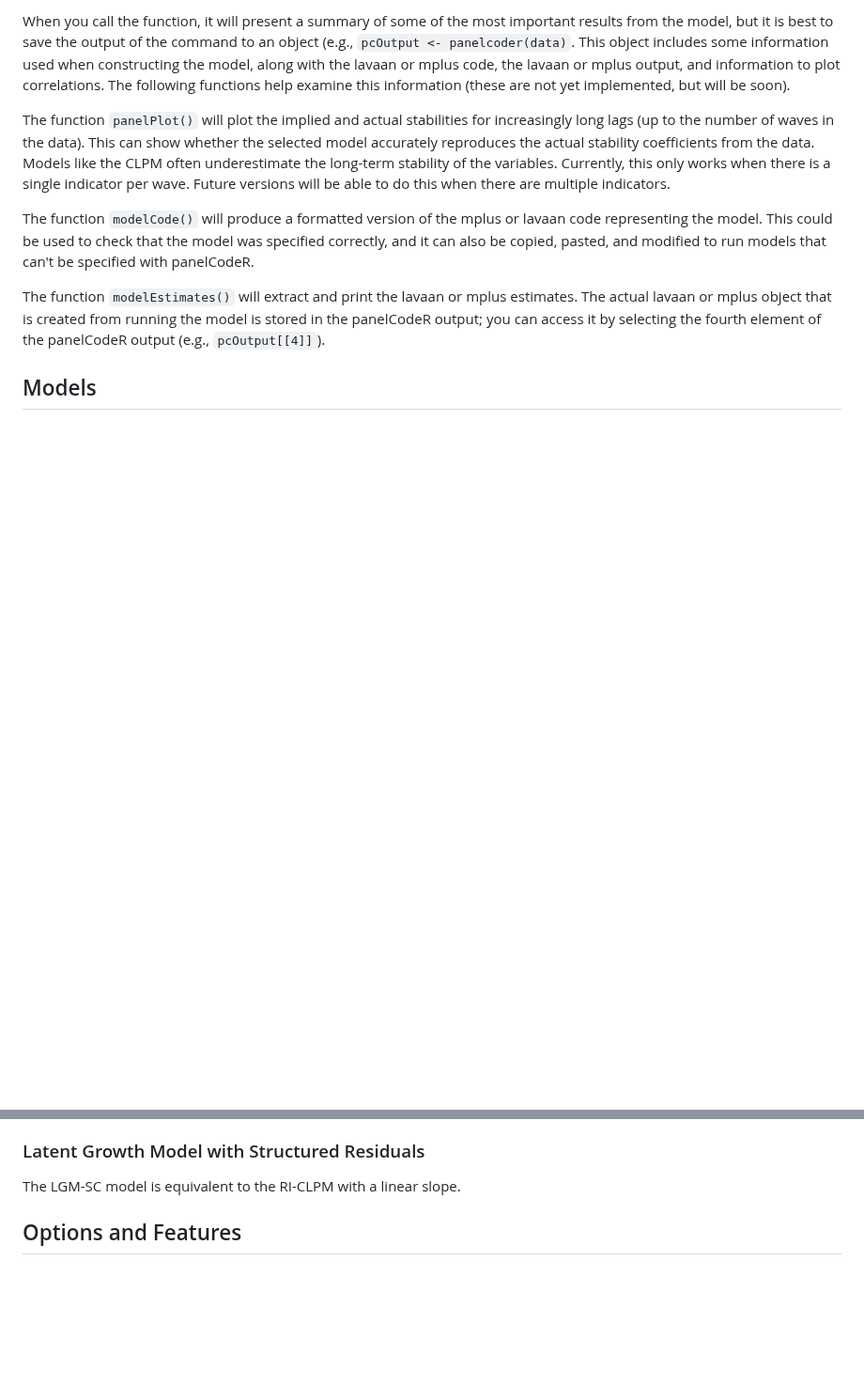
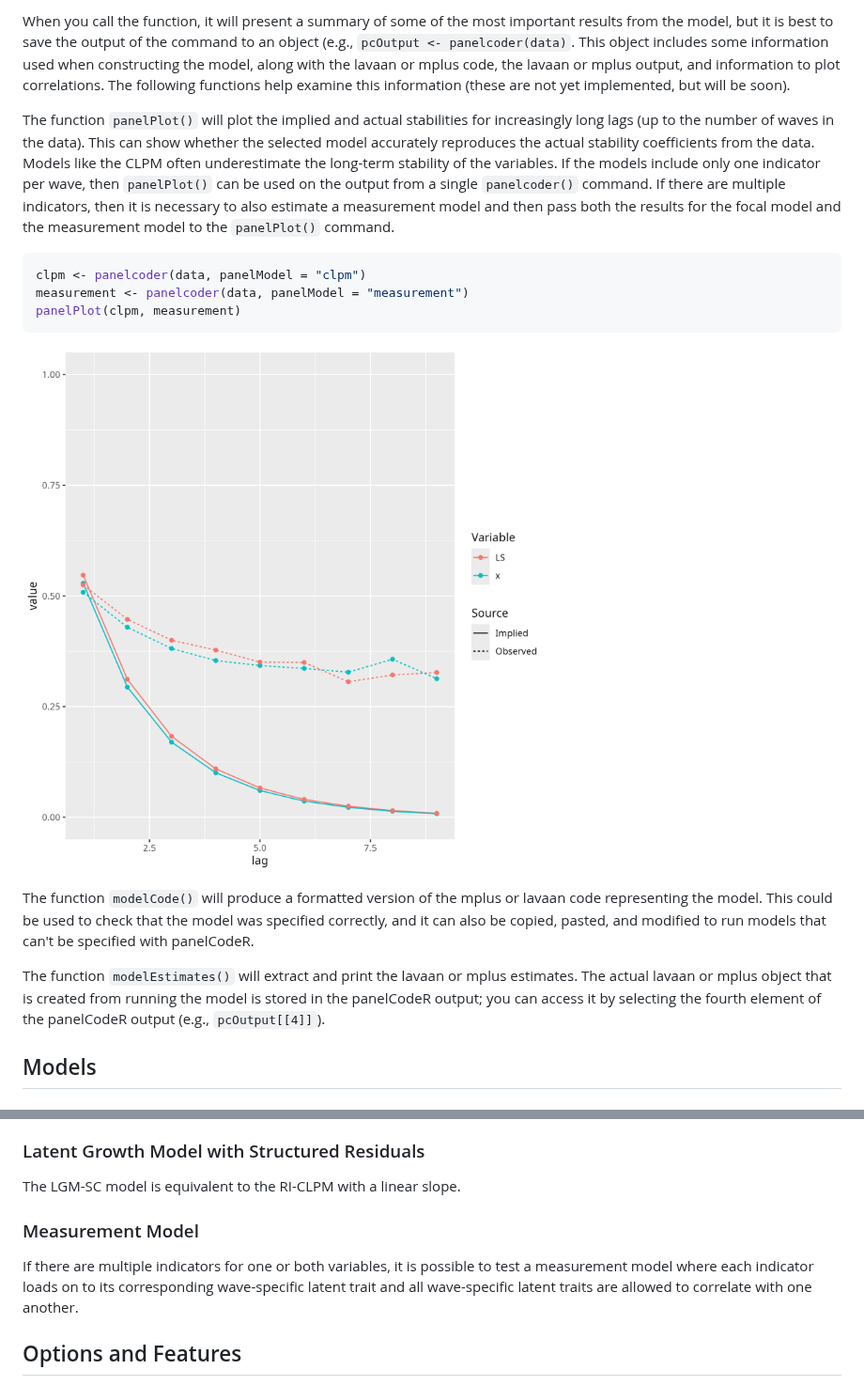
Before and after one commit to rlucas11/panelCodeR, a Markdown page: README.md, 2 parts joined by grey strips. Shown at 94% size. Drawn GitHub-style; pictures changed too: images/panelPlot.png (added); blank space fills up the shorter version.

Commit message:
Updated panelplot() for latent variable models

````diff
--- a/README.md
+++ b/README.md
@@ -115,7 +115,15 @@ The other options are described below (and in the R help functions).
 
 When you call the function, it will present a summary of some of the most important results from the model, but it is best to save the output of the command to an object (e.g., `pcOutput <- panelcoder(data)`. This object includes some information used when constructing the model, along with the lavaan or mplus code, the lavaan or mplus output, and information to plot correlations. The following functions help examine this information (these are not yet implemented, but will be soon).
 
-The function `panelPlot()` will plot the implied and actual stabilities for increasingly long lags (up to the number of waves in the data). This can show whether the selected model accurately reproduces the actual stability coefficients from the data. Models like the CLPM often underestimate the long-term stability of the variables. Currently, this only works when there is a single indicator per wave. Future versions will be able to do this when there are multiple indicators.
+The function `panelPlot()` will plot the implied and actual stabilities for increasingly long lags (up to the number of waves in the data). This can show whether the selected model accurately reproduces the actual stability coefficients from the data. Models like the CLPM often underestimate the long-term stability of the variables. If the models include only one indicator per wave, then `panelPlot()` can be used on the output from a single `panelcoder()` command. If there are multiple indicators, then it is necessary to also estimate a measurement model and then pass both the results for the focal model and the measurement model to the `panelPlot()` command.
+
+```R
+clpm <- panelcoder(data, panelModel = "clpm")
+measurement <- panelcoder(data, panelModel = "measurement")
+panelPlot(clpm, measurement)
+```
+
+![Output from panelPlot() Command](images/panelPlot.png)
 
 The function `modelCode()` will produce a formatted version of the mplus or lavaan code representing the model. This could be used to check that the model was specified correctly, and it can also be copied, pasted, and modified to run models that can't be specified with panelCodeR.
 
@@ -163,6 +171,10 @@ The ALT model is equivalent to the predetermined DPM with a linear slope.
 ### Latent Growth Model with Structured Residuals
 
 The LGM-SC model is equivalent to the RI-CLPM with a linear slope.
+
+### Measurement Model
+
+If there are multiple indicators for one or both variables, it is possible to test a measurement model where each indicator loads on to its corresponding wave-specific latent trait and all wave-specific latent traits are allowed to correlate with one another.
 
 ## Options and Features
 
````
Also changed, not shown: 5 other files.
